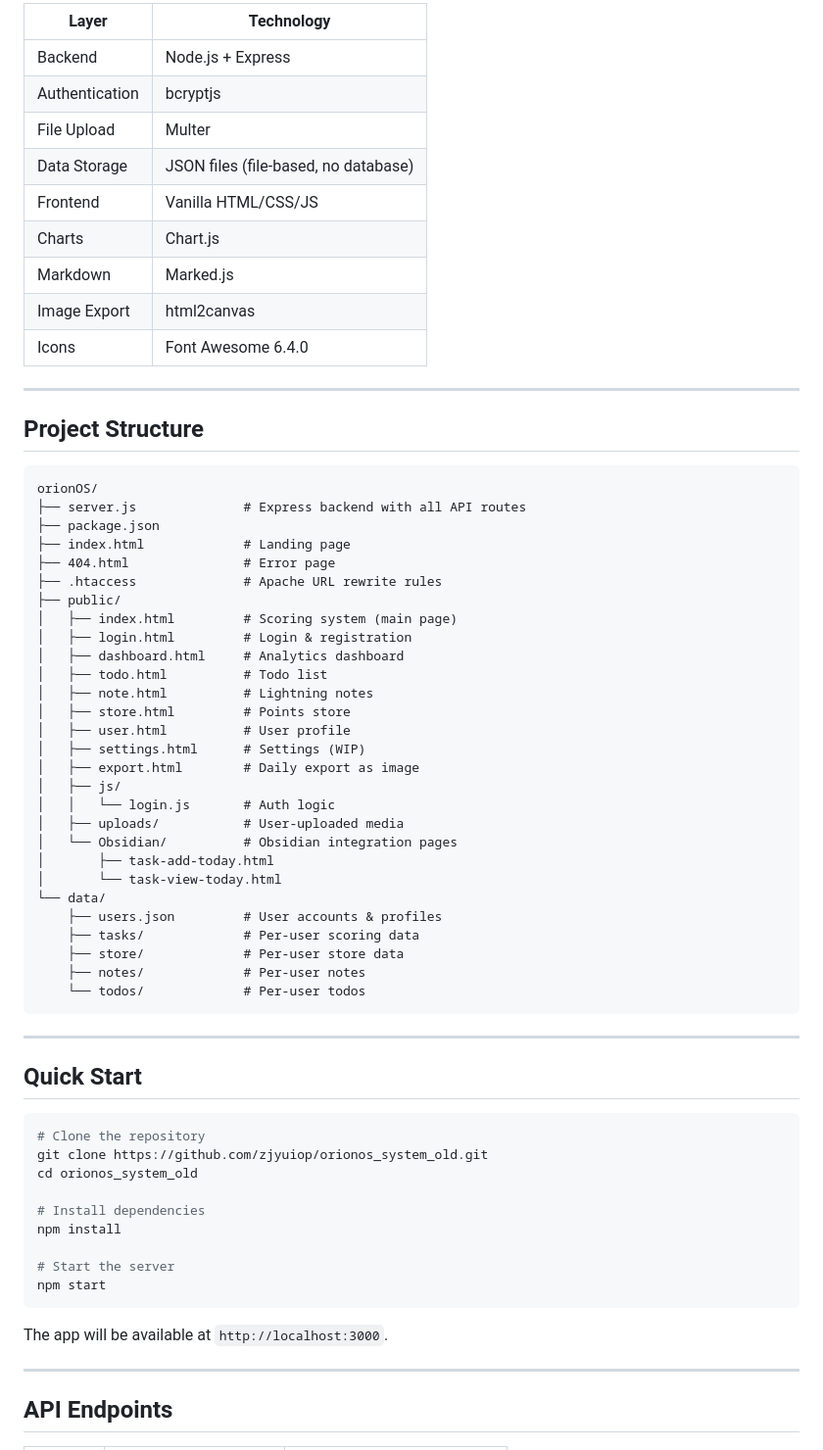
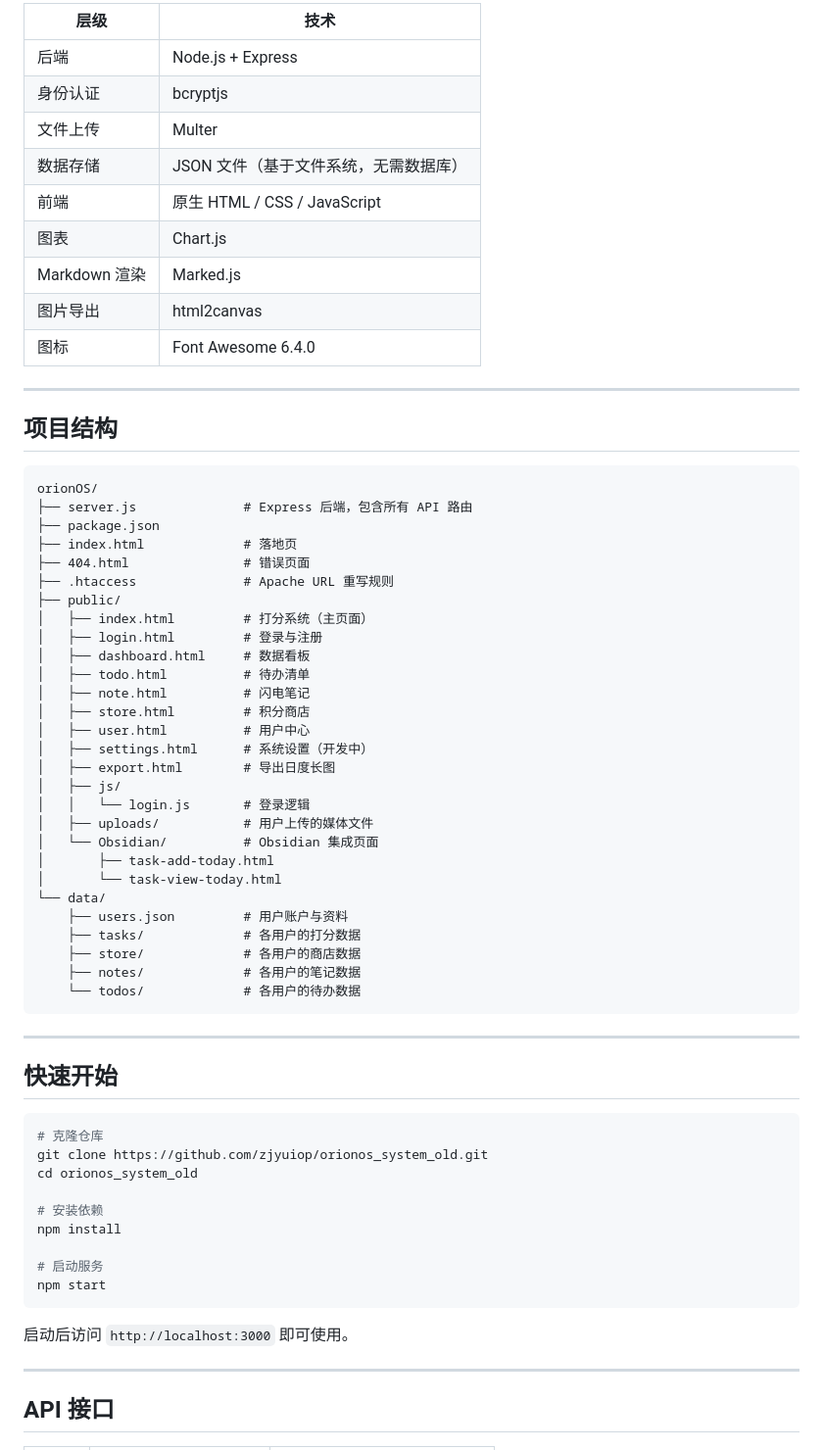
Before and after one commit to zjyuiop/orionos_system_old, a Markdown page: README.md, the part around one of its changes. Shown at 98% size. GitHub-like rendering.

````diff
--- a/README.md
+++ b/README.md
@@ -56,70 +56,70 @@ OrionOS (originally "人生OS") is a self-hosted, full-stack web application bui
 
-| Layer | Technology |
-|-------|-----------|
-| Backend | Node.js + Express |
-| Authentication | bcryptjs |
-| File Upload | Multer |
-| Data Storage | JSON files (file-based, no database) |
-| Frontend | Vanilla HTML/CSS/JS |
-| Charts | Chart.js |
-| Markdown | Marked.js |
-| Image Export | html2canvas |
-| Icons | Font Awesome 6.4.0 |
+| 层级 | 技术 |
+|------|------|
+| 后端 | Node.js + Express |
+| 身份认证 | bcryptjs |
+| 文件上传 | Multer |
+| 数据存储 | JSON 文件（基于文件系统，无需数据库） |
+| 前端 | 原生 HTML / CSS / JavaScript |
+| 图表 | Chart.js |
+| Markdown 渲染 | Marked.js |
+| 图片导出 | html2canvas |
+| 图标 | Font Awesome 6.4.0 |
 
 ---
 
-## Project Structure
+## 项目结构
 
 ```
 orionOS/
-├── server.js              # Express backend with all API routes
+├── server.js              # Express 后端，包含所有 API 路由
 ├── package.json
-├── index.html             # Landing page
-├── 404.html               # Error page
-├── .htaccess              # Apache URL rewrite rules
+├── index.html             # 落地页
+├── 404.html               # 错误页面
+├── .htaccess              # Apache URL 重写规则
 ├── public/
-│   ├── index.html         # Scoring system (main page)
-│   ├── login.html         # Login & registration
-│   ├── dashboard.html     # Analytics dashboard
-│   ├── todo.html          # Todo list
-│   ├── note.html          # Lightning notes
-│   ├── store.html         # Points store
-│   ├── user.html          # User profile
-│   ├── settings.html      # Settings (WIP)
-│   ├── export.html        # Daily export as image
+│   ├── index.html         # 打分系统（主页面）
+│   ├── login.html         # 登录与注册
+│   ├── dashboard.html     # 数据看板
+│   ├── todo.html          # 待办清单
+│   ├── note.html          # 闪电笔记
+│   ├── store.html         # 积分商店
+│   ├── user.html          # 用户中心
+│   ├── settings.html      # 系统设置（开发中）
+│   ├── export.html        # 导出日度长图
 │   ├── js/
-│   │   └── login.js       # Auth logic
-│   ├── uploads/           # User-uploaded media
-│   └── Obsidian/          # Obsidian integration pages
+│   │   └── login.js       # 登录逻辑
+│   ├── uploads/           # 用户上传的媒体文件
+│   └── Obsidian/          # Obsidian 集成页面
 │       ├── task-add-today.html
 │       └── task-view-today.html
 └── data/
-    ├── users.json         # User accounts & profiles
-    ├── tasks/             # Per-user scoring data
-    ├── store/             # Per-user store data
-    ├── notes/             # Per-user notes
-    └── todos/             # Per-user todos
+    ├── users.json         # 用户账户与资料
+    ├── tasks/             # 各用户的打分数据
+    ├── store/             # 各用户的商店数据
+    ├── notes/             # 各用户的笔记数据
+    └── todos/             # 各用户的待办数据
 ```
 
 ---
 
-## Quick Start
+## 快速开始
 
 ```bash
-# Clone the repository
+# 克隆仓库
 git clone https://github.com/zjyuiop/orionos_system_old.git
 cd orionos_system_old
 
-# Install dependencies
+# 安装依赖
 npm install
 
-# Start the server
+# 启动服务
 npm start
 ```
 
-The app will be available at `http://localhost:3000`.
+启动后访问 `http://localhost:3000` 即可使用。
 
 ---
 
-## API Endpoints
+## API 接口
 
````
Also changed, not shown: other parts of README.md (+69 -69 lines).
